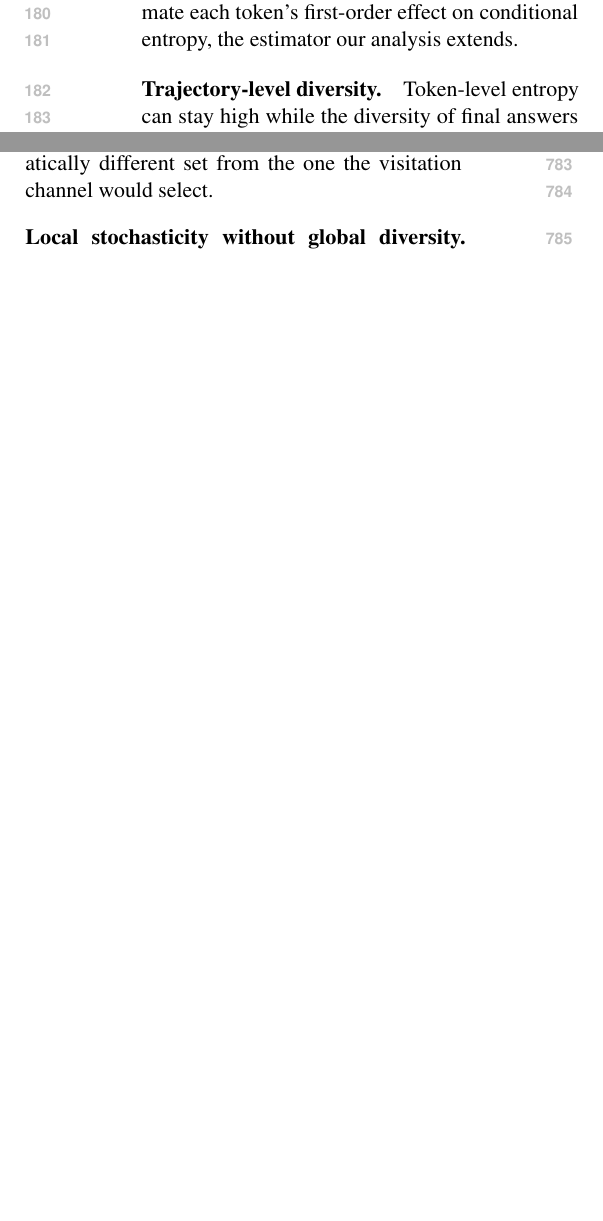
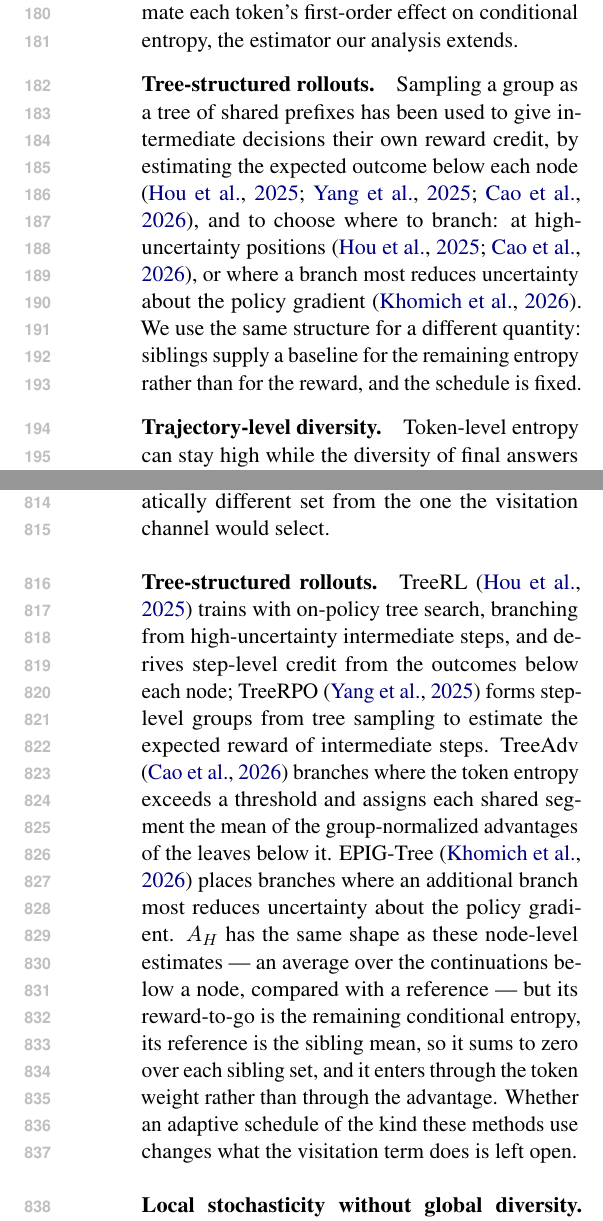
Before and after one commit to Parkdev22222/entropy_collapse, a LaTeX paper (paper/steerf.tex): two parts of the columns of pages 3 and 10 of 30 before the commit and two parts of the columns of pages 3 and 11 of 30 after it, joined at a grey line, cut so that both start at the same text, the shorter picture padded with empty space. The pictures show the PDF file paper/steerf.pdf that the author committed with the source.

Commit message:
paper: cite tree-structured rollout work in related work
The manuscript used tree rollouts as its estimator's device but cited no
RL work that builds groups as trees. Adds a short paragraph to Section 2
and a fuller one to Appendix A covering TreeRL (ACL 2025), TreeRPO,
TreeAdv and EPIG-Tree, and positions A_H against them: the same
node-level shape, but with the remaining entropy as reward-to-go, the
sibling mean as reference, and entry through the token weight rather than
the advantage. The Limitations sentence on adaptive branching schedules
now cites TreeAdv and EPIG-Tree. TreeAdv was checked against its PDF,
TreeRL and TreeRPO against their arXiv/ACL listings, EPIG-Tree against its
arXiv abstract only. Main body still ends on page 8.

Co-Authored-By: Claude Opus 5.5 <noreply@anthropic.com>
Claude-Session: https://claude.ai/code/session_014wUL1tA6wZVXuNL5VhD9mB

```diff
--- a/paper/steerf.tex
+++ b/paper/steerf.tex
@@ -253,6 +253,15 @@ treatment but selects tokens by local entropy. Other schemes shape advantages or
 rewards with token entropy \citep{cheng2025reasoning,tan2025gtpo,zhang2025dedge}.
 \citet{steer} estimate each token's first-order effect on conditional entropy, the
 estimator our analysis extends.
+
+\paragraph{Tree-structured rollouts.} Sampling a group as a tree of shared prefixes has
+been used to give intermediate decisions their own reward credit, by estimating the
+expected outcome below each node \citep{hou2025treerl,yang2025treerpo,cao2026treeadv},
+and to choose where to branch: at high-uncertainty positions
+\citep{hou2025treerl,cao2026treeadv}, or where a branch most reduces uncertainty
+about the policy gradient \citep{khomich2026epig}. We use the same structure for a
+different quantity: siblings supply a baseline for the remaining entropy rather than
+for the reward, and the schedule is fixed.
 
 \paragraph{Trajectory-level diversity.} Token-level entropy can stay high while the
 diversity of final answers falls \citep{wu2025ainvisible}, and explicit outcome-level
@@ -918,3 +931,15 @@ different set from the one the visitation channel would select.
+below each node; TreeRPO \citep{yang2025treerpo} forms step-level groups from tree
+sampling to estimate the expected reward of intermediate steps. TreeAdv
+\citep{cao2026treeadv} branches where the token entropy exceeds a threshold and
+assigns each shared segment the mean of the group-normalized advantages of the leaves
+below it. EPIG-Tree \citep{khomich2026epig} places branches where an additional
+branch most reduces uncertainty about the policy gradient. $\AH$ has the same shape
+as these node-level estimates --- an average over the continuations below a node,
+compared with a reference --- but its reward-to-go is the remaining conditional
+entropy, its reference is the sibling mean, so it sums to zero over each sibling set,
+and it enters through the token weight rather than through the advantage. Whether an
+adaptive schedule of the kind these methods use changes what the visitation term does
+is left open.
 
 \paragraph{Local stochasticity without global diversity.}
 \citet{wu2025ainvisible} report that token-level entropy can remain high while the
```
Also changed, not shown: paper/custom.bib (+29 -0 lines), paper/steerf.pdf, paper/steerf.tex (6 more changed lines).
